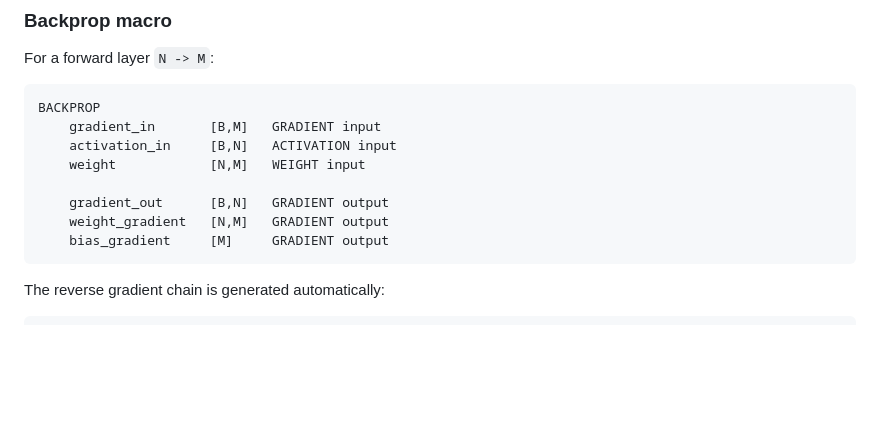
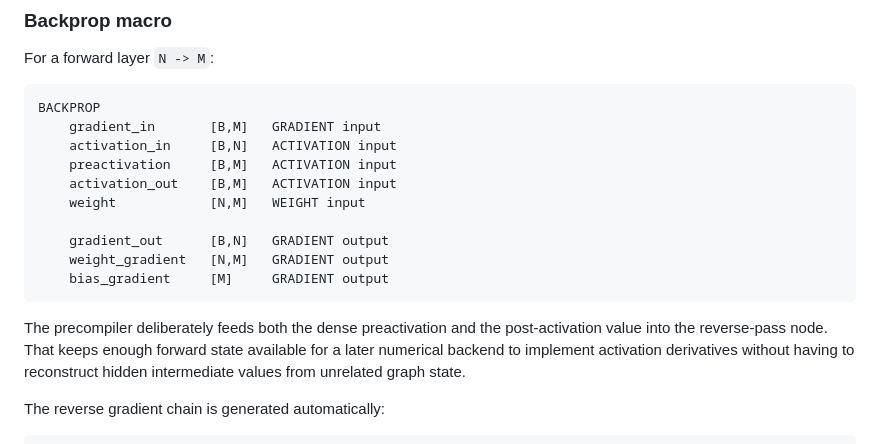
Before and after one commit to patirckk1994/V0ID-v0, a Markdown page: docs/MLP_PRECOMPILER.md, the part around the change. Drawn GitHub-style; blank space fills up the shorter version.

Commit message:
Document MLP reverse-pass forward-state ports

````diff
--- a/docs/MLP_PRECOMPILER.md
+++ b/docs/MLP_PRECOMPILER.md
@@ -96,12 +96,16 @@ For a forward layer `N -> M`:
 BACKPROP
     gradient_in       [B,M]   GRADIENT input
     activation_in     [B,N]   ACTIVATION input
+    preactivation     [B,M]   ACTIVATION input
+    activation_out    [B,M]   ACTIVATION input
     weight            [N,M]   WEIGHT input
 
     gradient_out      [B,N]   GRADIENT output
     weight_gradient   [N,M]   GRADIENT output
     bias_gradient     [M]     GRADIENT output
 ```
+
+The precompiler deliberately feeds both the dense preactivation and the post-activation value into the reverse-pass node. That keeps enough forward state available for a later numerical backend to implement activation derivatives without having to reconstruct hidden intermediate values from unrelated graph state.
 
 The reverse gradient chain is generated automatically:
 
````
